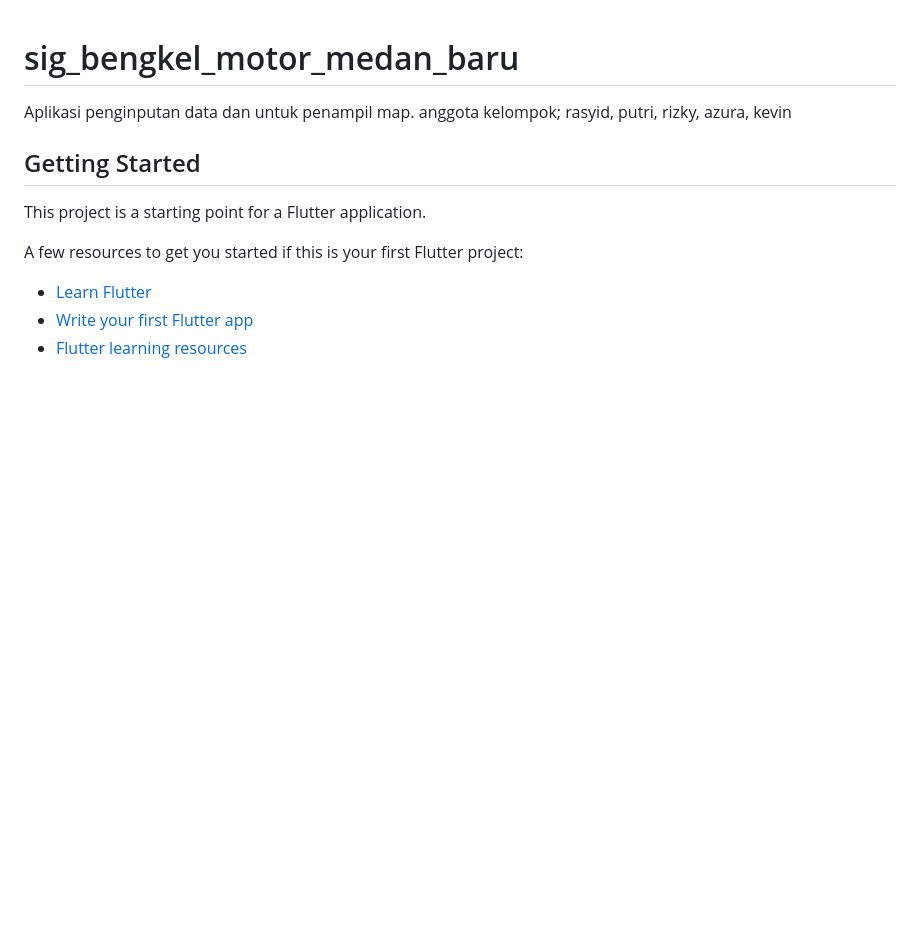
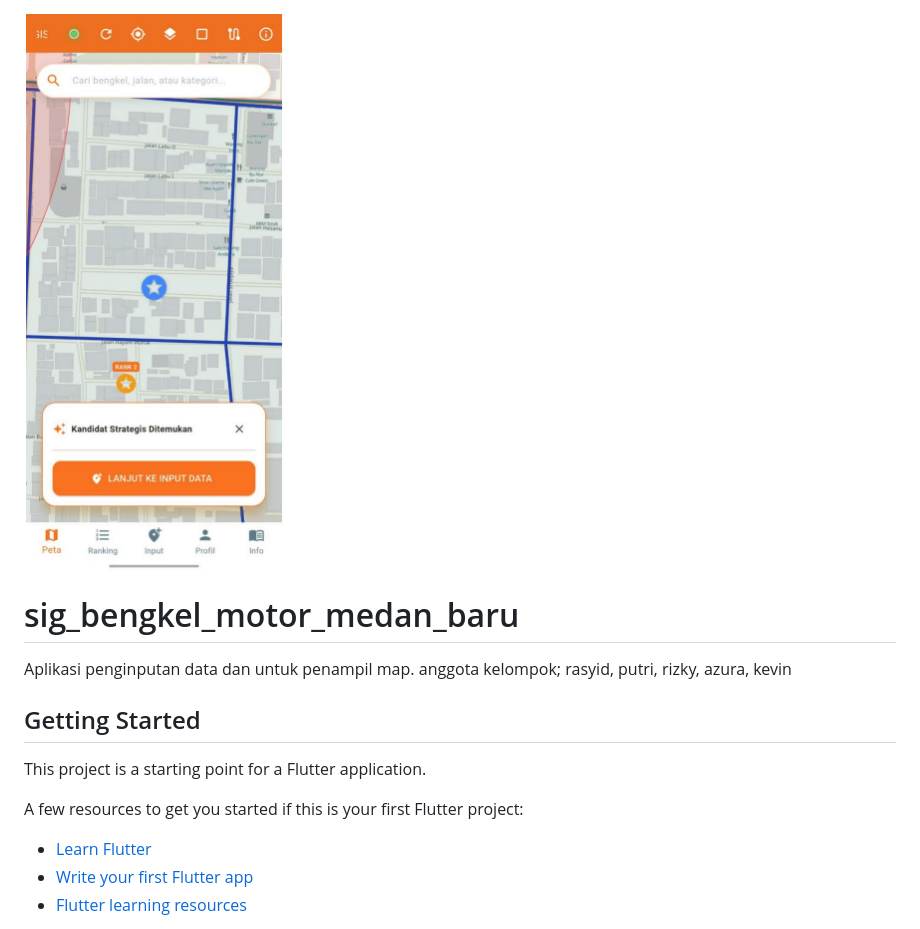
Before and after one commit to krasyid822/sig_bengkel_motor_medan_baru, a Markdown page: README.md, the part around the change. Drawn GitHub-style; blank space fills up the shorter version.

```diff
--- a/README.md
+++ b/README.md
@@ -1,3 +1,5 @@
+
+![](./assets/demo/img_b3477484.png)
 # sig_bengkel_motor_medan_baru
 
 Aplikasi penginputan data dan untuk penampil map. anggota kelompok; rasyid, putri, rizky, azura, kevin
```
